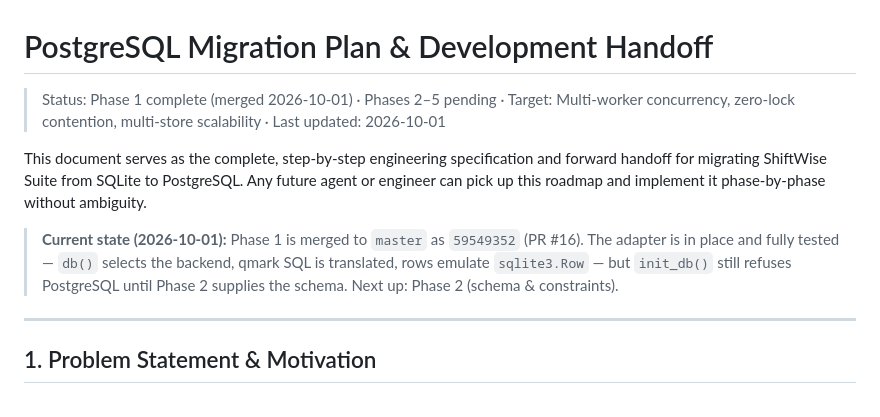
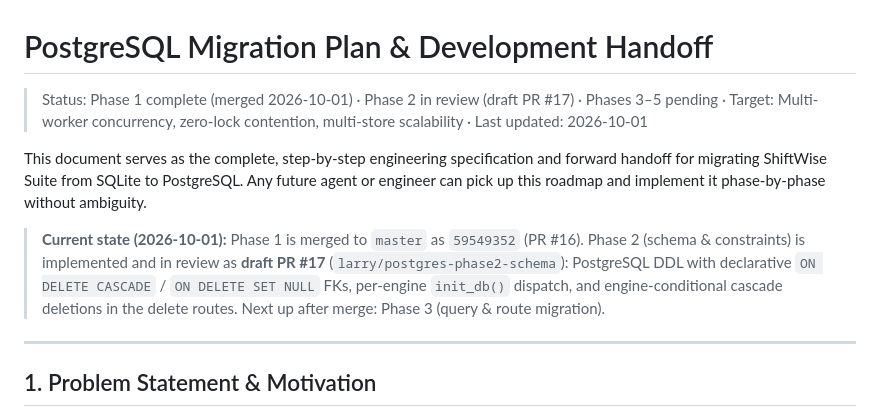
Before and after one commit to clain1016/shiftwise-suite, a Markdown page: docs/POSTGRES_MIGRATION_PLAN.md, the part around the change. GitHub-like rendering.

Commit message:
docs: mark Phase 2 in review (draft PR #17)

```diff
--- a/docs/POSTGRES_MIGRATION_PLAN.md
+++ b/docs/POSTGRES_MIGRATION_PLAN.md
@@ -1,10 +1,10 @@
 # PostgreSQL Migration Plan & Development Handoff
 
-> Status: Phase 1 complete (merged 2026-10-01) · Phases 2–5 pending · Target: Multi-worker concurrency, zero-lock contention, multi-store scalability · Last updated: 2026-10-01
+> Status: Phase 1 complete (merged 2026-10-01) · Phase 2 in review (draft PR #17) · Phases 3–5 pending · Target: Multi-worker concurrency, zero-lock contention, multi-store scalability · Last updated: 2026-10-01
 
 This document serves as the complete, step-by-step engineering specification and forward handoff for migrating ShiftWise Suite from SQLite to PostgreSQL. Any future agent or engineer can pick up this roadmap and implement it phase-by-phase without ambiguity.
 
-> **Current state (2026-10-01):** Phase 1 is merged to `master` as `59549352` (PR #16). The adapter is in place and fully tested — `db()` selects the backend, qmark SQL is translated, rows emulate `sqlite3.Row` — but `init_db()` still refuses PostgreSQL until Phase 2 supplies the schema. Next up: Phase 2 (schema & constraints).
+> **Current state (2026-10-01):** Phase 1 is merged to `master` as `59549352` (PR #16). Phase 2 (schema & constraints) is implemented and in review as **draft PR #17** (`larry/postgres-phase2-schema`): PostgreSQL DDL with declarative `ON DELETE CASCADE` / `ON DELETE SET NULL` FKs, per-engine `init_db()` dispatch, and engine-conditional cascade deletions in the delete routes. Next up after merge: Phase 3 (query & route migration).
 
 ---
 
```
